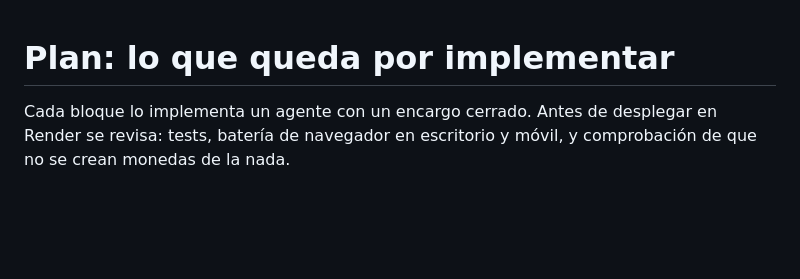
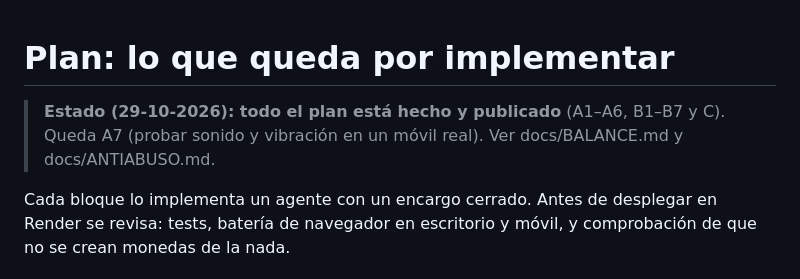
Before and after one commit to danielbernalanz/pokecasino, a Markdown page: docs/PLAN-POKEMON.md, the part around the change. Drawn GitHub-style; blank space fills up the shorter version.

Commit message:
Plan: todo hecho salvo la prueba en un móvil real
Co-Authored-By: Claude Opus 5.5 <noreply@anthropic.com>
Claude-Session: https://claude.ai/code/session_01HLFiNoSwhjTwQr2P6GMJ7c

```diff
--- a/docs/PLAN-POKEMON.md
+++ b/docs/PLAN-POKEMON.md
@@ -1,4 +1,6 @@
 # Plan: lo que queda por implementar
+
+> **Estado (29-10-2026): todo el plan está hecho y publicado** (A1–A6, B1–B7 y C). Queda A7 (probar sonido y vibración en un móvil real). Ver docs/BALANCE.md y docs/ANTIABUSO.md.
 
 Cada bloque lo implementa un agente con un encargo cerrado. Antes de desplegar en Render se revisa: tests, batería de navegador en escritorio y móvil, y comprobación de que no se crean monedas de la nada.
 
```
